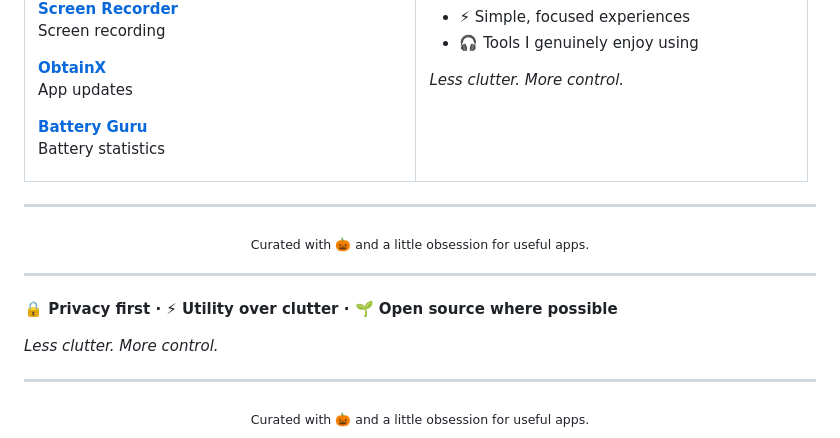
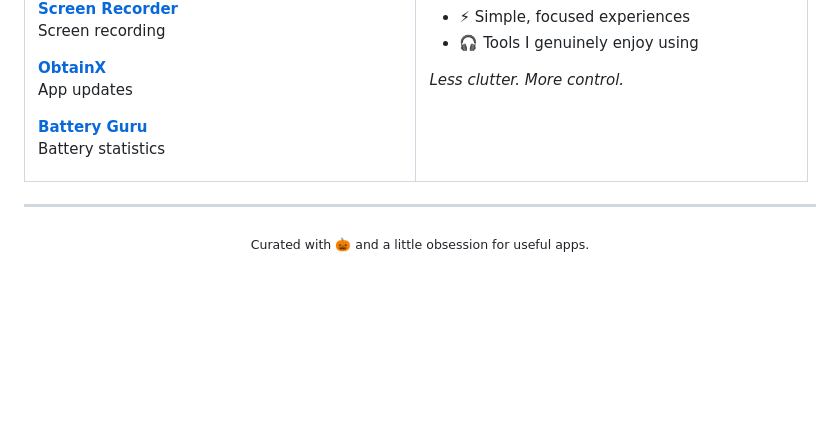
Before and after one commit to ehsaanullah0/fertenix, a Markdown page: README.md, the part around one of its changes. GitHub-like rendering; blank space fills up the shorter version.

```diff
--- a/README.md
+++ b/README.md
@@ -179,22 +203,6 @@ I prefer apps that earn their place on my device.
 </td>
 </tr>
 </table>
-
----
-
-<p align="center">
-  <sub>Curated with 🎃 and a little obsession for useful apps.</sub>
-</p>
-
----
-
-<p align="center">
-
-**🔒 Privacy first · ⚡ Utility over clutter · 🌱 Open source where possible**
-
-*Less clutter. More control.*
-
-</p>
 
 ---
 
```
Also changed, not shown: other parts of README.md (+28 -4 lines).
